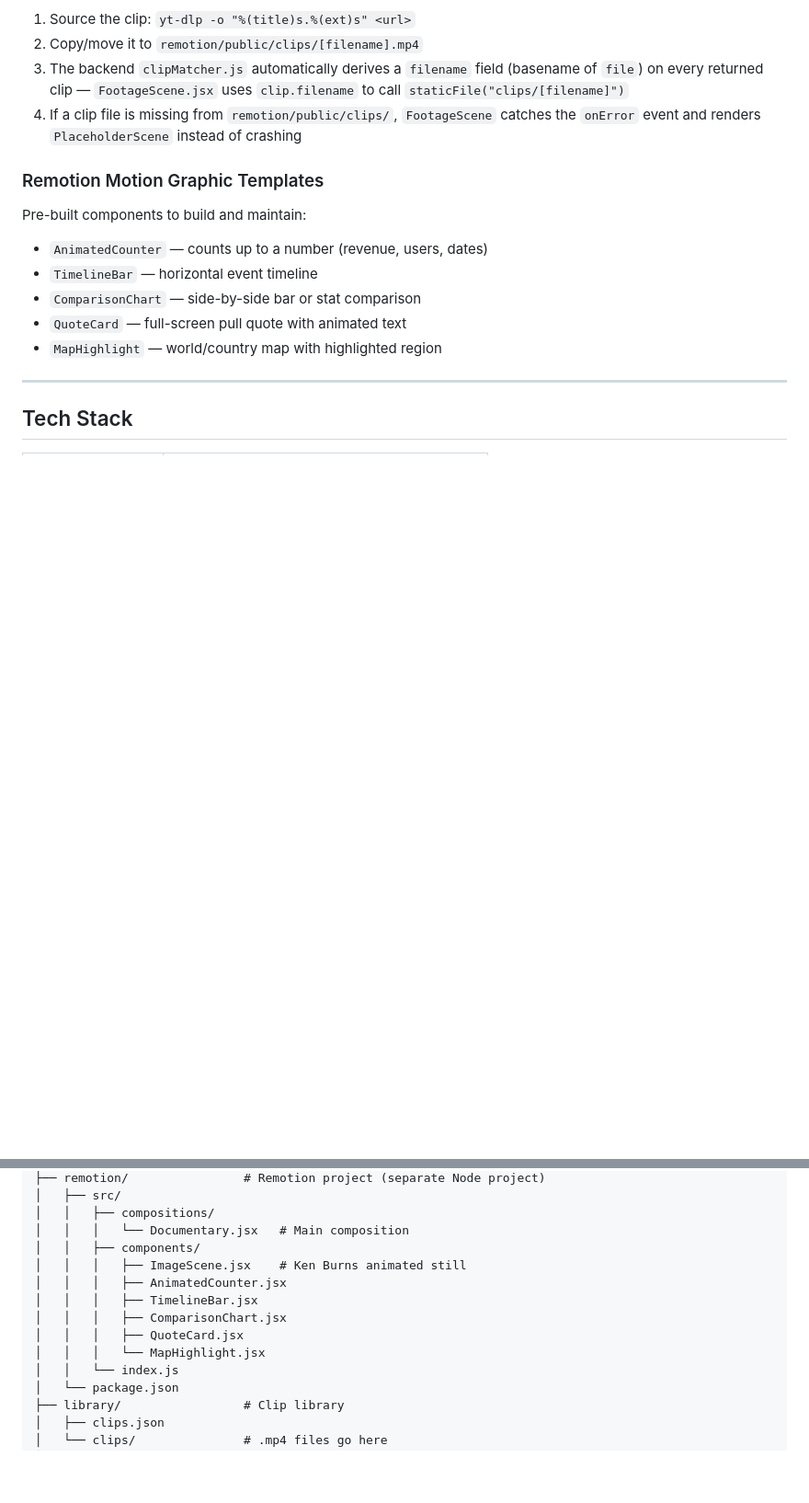
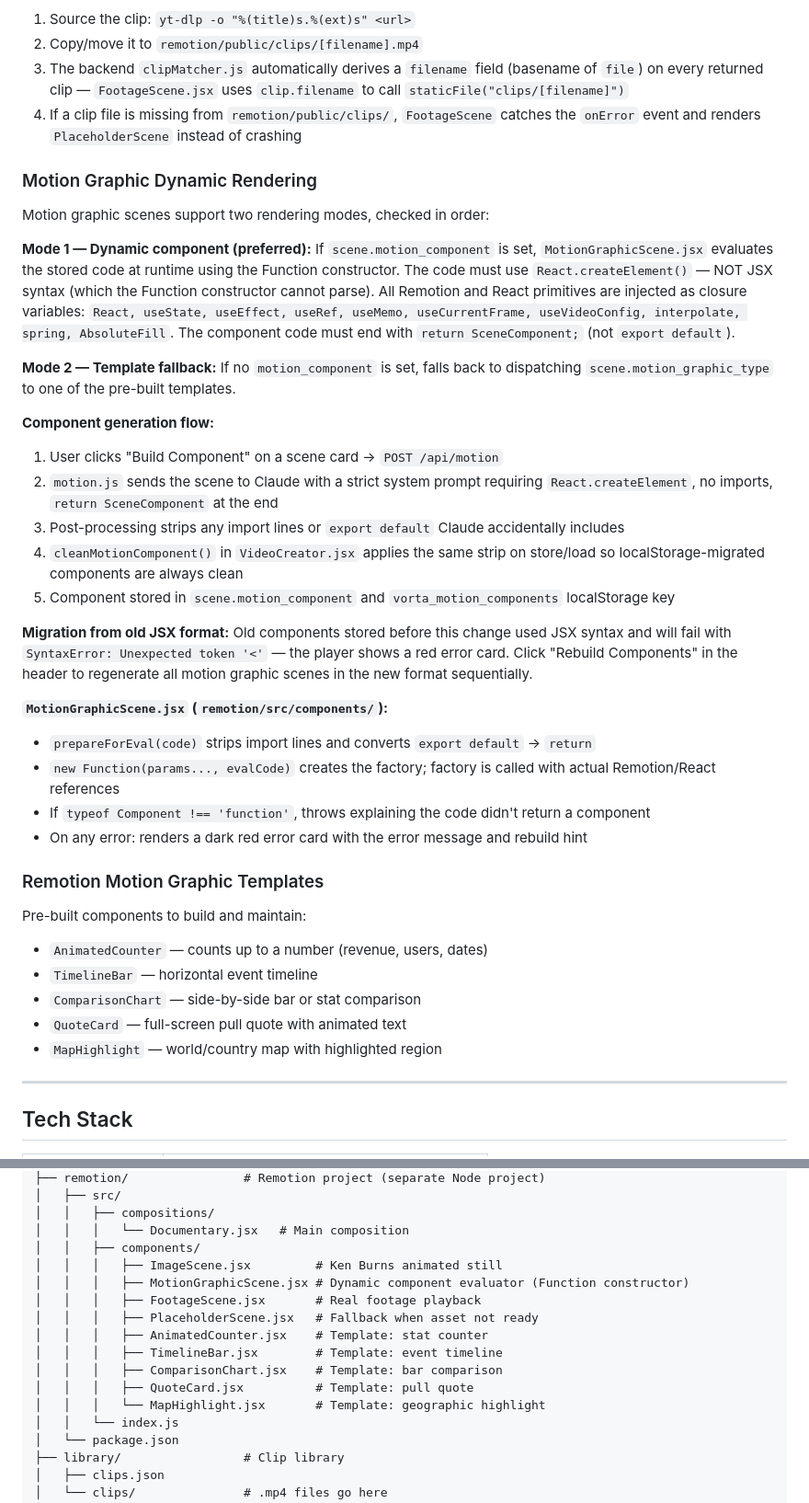
Before and after one commit to Madahason/vorta, a Markdown page: PLAN.md, 2 parts joined by grey strips. Shown at 92% size. GitHub-like rendering; blank space fills up the shorter version.

Commit message:
docs: update PLAN.md — clip matching fix, motion graphic dynamic rendering
Document partial tag matching in clipMatcher, MotionGraphicScene Function
constructor evaluator, component migration flow, and folder structure update.

Co-Authored-By: Claude Sonnet 4.6 <noreply@anthropic.com>

```diff
--- a/PLAN.md
+++ b/PLAN.md
@@ -220,6 +220,29 @@ Remotion only serves static files from its own `remotion/public/` folder. The ba
 3. The backend `clipMatcher.js` automatically derives a `filename` field (basename of `file`) on every returned clip — `FootageScene.jsx` uses `clip.filename` to call `staticFile("clips/[filename]")`
 4. If a clip file is missing from `remotion/public/clips/`, `FootageScene` catches the `onError` event and renders `PlaceholderScene` instead of crashing
 
+### Motion Graphic Dynamic Rendering
+
+Motion graphic scenes support two rendering modes, checked in order:
+
+**Mode 1 — Dynamic component (preferred):** If `scene.motion_component` is set, `MotionGraphicScene.jsx` evaluates the stored code at runtime using the Function constructor. The code must use `React.createElement()` — NOT JSX syntax (which the Function constructor cannot parse). All Remotion and React primitives are injected as closure variables: `React, useState, useEffect, useRef, useMemo, useCurrentFrame, useVideoConfig, interpolate, spring, AbsoluteFill`. The component code must end with `return SceneComponent;` (not `export default`).
+
+**Mode 2 — Template fallback:** If no `motion_component` is set, falls back to dispatching `scene.motion_graphic_type` to one of the pre-built templates.
+
+**Component generation flow:**
+1. User clicks "Build Component" on a scene card → `POST /api/motion`
+2. `motion.js` sends the scene to Claude with a strict system prompt requiring `React.createElement`, no imports, `return SceneComponent` at the end
+3. Post-processing strips any import lines or `export default` Claude accidentally includes
+4. `cleanMotionComponent()` in `VideoCreator.jsx` applies the same strip on store/load so localStorage-migrated components are always clean
+5. Component stored in `scene.motion_component` and `vorta_motion_components` localStorage key
+
+**Migration from old JSX format:** Old components stored before this change used JSX syntax and will fail with `SyntaxError: Unexpected token '<'` — the player shows a red error card. Click "Rebuild Components" in the header to regenerate all motion graphic scenes in the new format sequentially.
+
+**`MotionGraphicScene.jsx` (`remotion/src/components/`):**
+- `prepareForEval(code)` strips import lines and converts `export default` → `return`
+- `new Function(params..., evalCode)` creates the factory; factory is called with actual Remotion/React references
+- If `typeof Component !== 'function'`, throws explaining the code didn't return a component
+- On any error: renders a dark red error card with the error message and rebuild hint
+
 ### Remotion Motion Graphic Templates
 Pre-built components to build and maintain:
 - `AnimatedCounter` — counts up to a number (revenue, users, dates)
@@ -384,12 +407,15 @@ vorta/
 │   │   ├── compositions/
 │   │   │   └── Documentary.jsx   # Main composition
 │   │   ├── components/
-│   │   │   ├── ImageScene.jsx    # Ken Burns animated still
-│   │   │   ├── AnimatedCounter.jsx
-│   │   │   ├── TimelineBar.jsx
-│   │   │   ├── ComparisonChart.jsx
-│   │   │   ├── QuoteCard.jsx
-│   │   │   └── MapHighlight.jsx
+│   │   │   ├── ImageScene.jsx         # Ken Burns animated still
+│   │   │   ├── MotionGraphicScene.jsx # Dynamic component evaluator (Function constructor)
+│   │   │   ├── FootageScene.jsx       # Real footage playback
+│   │   │   ├── PlaceholderScene.jsx   # Fallback when asset not ready
+│   │   │   ├── AnimatedCounter.jsx    # Template: stat counter
+│   │   │   ├── TimelineBar.jsx        # Template: event timeline
+│   │   │   ├── ComparisonChart.jsx    # Template: bar comparison
+│   │   │   ├── QuoteCard.jsx          # Template: pull quote
+│   │   │   └── MapHighlight.jsx       # Template: geographic highlight
 │   │   └── index.js
 │   └── package.json
 ├── library/                 # Clip library
```
Also changed, not shown: other parts of PLAN.md (+1 -4 lines).
